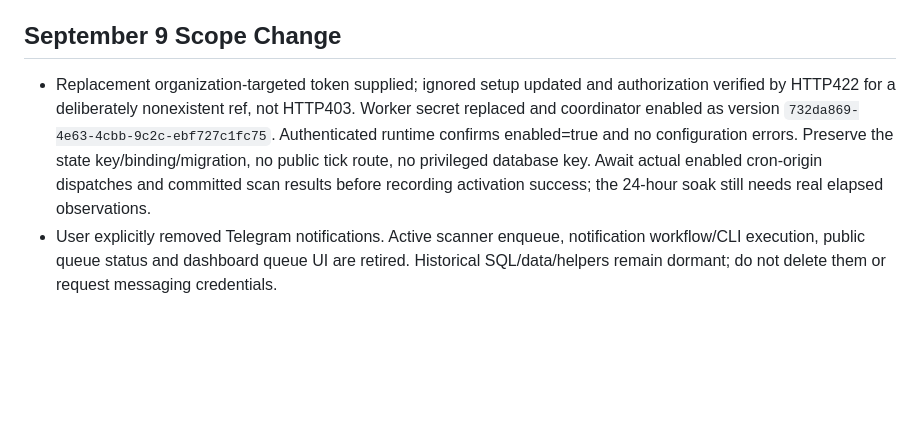
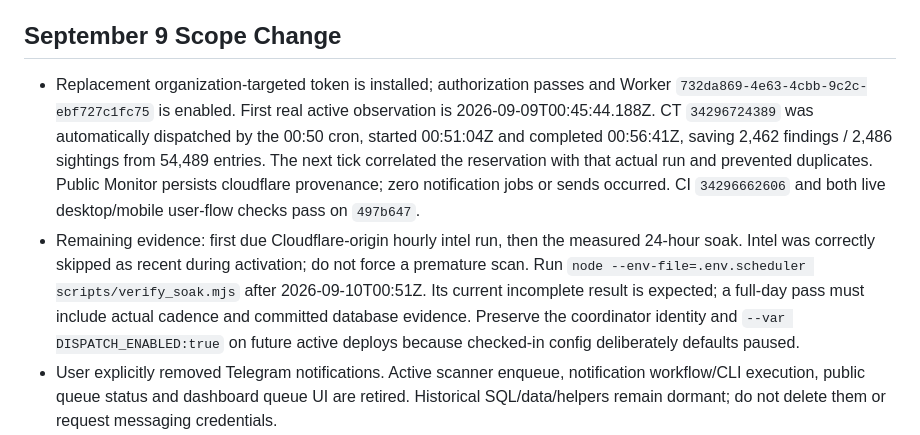
Before and after one commit to hongyime/sgCertWatch2026, a Markdown page: .agents/handoffs/2026-09-08-crtsh-resilience.md, the part around the change. Drawn GitHub-style; blank space fills up the shorter version.

Commit message:
docs: record verified Cloudflare scan and live observation

```diff
--- a/.agents/handoffs/2026-09-08-crtsh-resilience.md
+++ b/.agents/handoffs/2026-09-08-crtsh-resilience.md
@@ -4,7 +4,8 @@ User asks why crt.sh is degraded, whether URLs are correct, and for independentl
 
 ## September 9 Scope Change
 
-- Replacement organization-targeted token supplied; ignored setup updated and authorization verified by HTTP422 for a deliberately nonexistent ref, not HTTP403. Worker secret replaced and coordinator enabled as version `732da869-4e63-4cbb-9c2c-ebf727c1fc75`. Authenticated runtime confirms enabled=true and no configuration errors. Preserve the state key/binding/migration, no public tick route, no privileged database key. Await actual enabled cron-origin dispatches and committed scan results before recording activation success; the 24-hour soak still needs real elapsed observations.
+- Replacement organization-targeted token is installed; authorization passes and Worker `732da869-4e63-4cbb-9c2c-ebf727c1fc75` is enabled. First real active observation is 2026-09-09T00:45:44.188Z. CT `34296724389` was automatically dispatched by the 00:50 cron, started 00:51:04Z and completed 00:56:41Z, saving 2,462 findings / 2,486 sightings from 54,489 entries. The next tick correlated the reservation with that actual run and prevented duplicates. Public Monitor persists cloudflare provenance; zero notification jobs or sends occurred. CI `34296662606` and both live desktop/mobile user-flow checks pass on `497b647`.
+- Remaining evidence: first due Cloudflare-origin hourly intel run, then the measured 24-hour soak. Intel was correctly skipped as recent during activation; do not force a premature scan. Run `node --env-file=.env.scheduler scripts/verify_soak.mjs` after 2026-09-10T00:51Z. Its current incomplete result is expected; a full-day pass must include actual cadence and committed database evidence. Preserve the coordinator identity and `--var DISPATCH_ENABLED:true` on future active deploys because checked-in config deliberately defaults paused.
 - User explicitly removed Telegram notifications. Active scanner enqueue, notification workflow/CLI execution, public queue status and dashboard queue UI are retired. Historical SQL/data/helpers remain dormant; do not delete them or request messaging credentials.
 - Scheduler now dispatches only CT (15m) and intel (60m), with explicit dashboard monitoring by default and optional private webhook. Version-2 state migration archives retired notifications while preserving scan checkpoints, leases, cooldowns and historical outcomes. No delivery receipt is required in dashboard mode; unresolved incidents still fail health.
 - Supplied repo token is in ignored `.env.scheduler`; GitHub returned dispatch HTTP403 with required Actions write permission, not a rate limit. User was asked to edit that same token for this repository and Actions read/write. Do not export the machine's broad GitHub credential to Cloudflare.
```
Also changed, not shown: .agents/JOURNAL.md (+1 -0 lines), .agents/STATE.md (+7 -5 lines).
